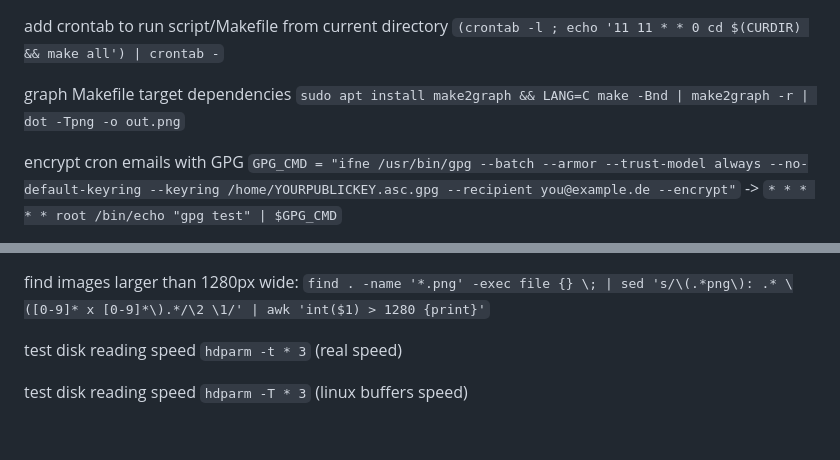
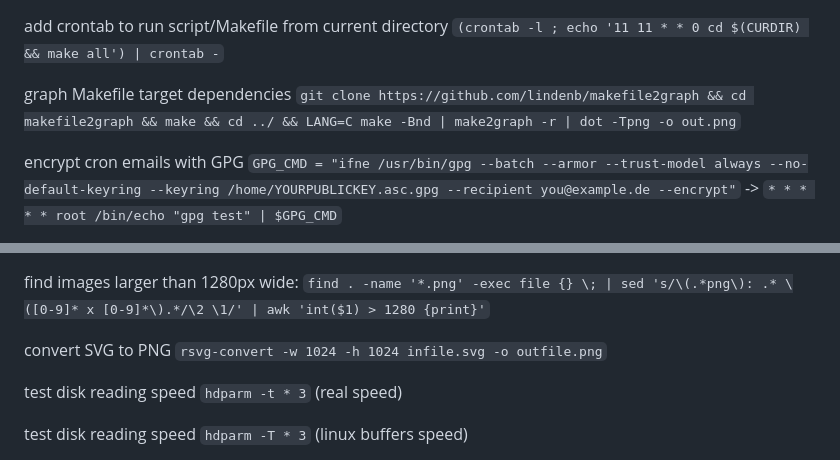
Before and after one commit to nodiscc/toolbox, a Markdown page: DOC/SNIPPETS.md, 2 parts joined by grey strips. Rendered like a GitHub page; blank space fills up the shorter version.

Commit message:
doc: update snippets

```diff
--- a/DOC/SNIPPETS.md
+++ b/DOC/SNIPPETS.md
@@ -221,7 +221,7 @@ convert all *.bin *.mdf... to .iso (FILENAMES WITHOUT SPACES ONLY) `for i in $(f
 
 add crontab to run script/Makefile from current directory `(crontab -l ; echo '11 11 * * 0 cd $(CURDIR) && make all') | crontab -`
 
-graph Makefile target dependencies `sudo apt install make2graph && LANG=C make -Bnd | make2graph -r | dot -Tpng -o out.png`
+graph Makefile target dependencies `git clone https://github.com/lindenb/makefile2graph && cd makefile2graph && make && cd ../ && LANG=C make -Bnd | make2graph -r | dot -Tpng -o out.png`
 
 encrypt cron emails with GPG `GPG_CMD = "ifne /usr/bin/gpg --batch --armor --trust-model always --no-default-keyring --keyring /home/YOURPUBLICKEY.asc.gpg --recipient you@example.de --encrypt"` -> `* * * * * root /bin/echo "gpg test" | $GPG_CMD`
 
@@ -238,6 +238,8 @@ alsa set card indexes when multiple cards are using the same module: `lsmod; mod
 list ansible tags: `ansible-playbook site.yml --list-tags 2>/dev/null | awk -F '[' '{ print $2 }' |tail -n1 | sed -e 's/, /\n/g' | pr -3 -t`
 
 find images larger than 1280px wide: `find . -name '*.png' -exec file {} \; | sed 's/\(.*png\): .* \([0-9]* x [0-9]*\).*/\2 \1/' | awk 'int($1) > 1280 {print}'`
+
+convert SVG to PNG `rsvg-convert -w 1024 -h 1024 infile.svg -o outfile.png`
 
 test disk reading speed `hdparm -t * 3` (real speed)
 
```
